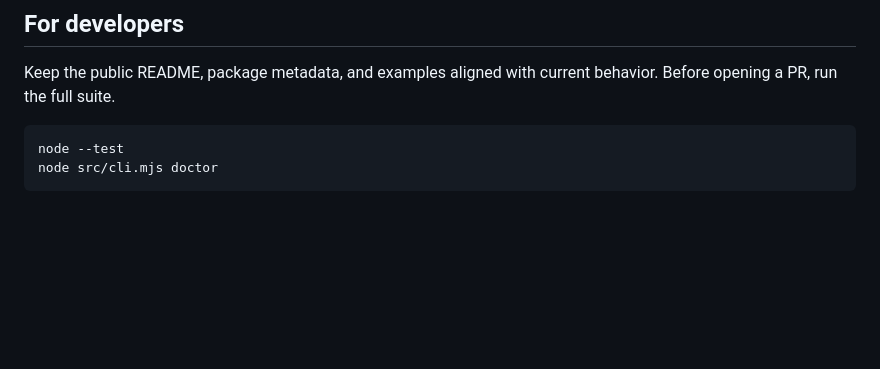
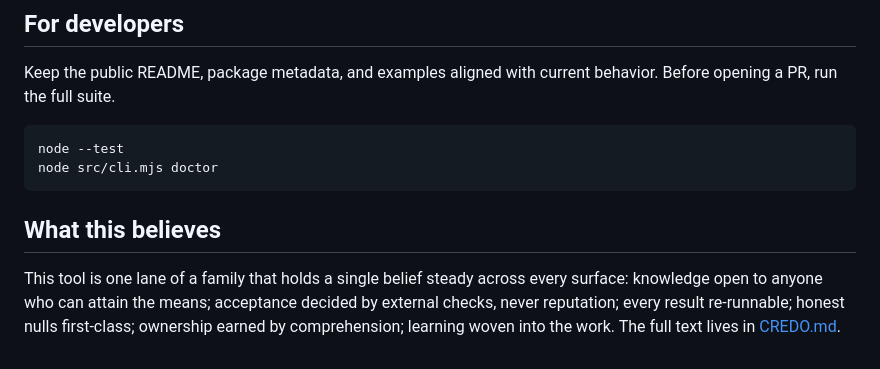
Before and after one commit to HarperZ9/learn, a Markdown page: README.md, the part around the change. Rendered like a GitHub page; blank space fills up the shorter version.

````diff
--- a/README.md
+++ b/README.md
@@ -216,3 +216,11 @@ opening a PR, run the full suite.
 node --test
 node src/cli.mjs doctor
 ```
+
+## What this believes
+
+This tool is one lane of a family that holds a single belief steady across
+every surface: knowledge open to anyone who can attain the means; acceptance
+decided by external checks, never reputation; every result re-runnable;
+honest nulls first-class; ownership earned by comprehension; learning woven
+into the work. The full text lives in [CREDO.md](CREDO.md).
````
Also changed, not shown: CREDO.md (added, +23 -0 lines).
